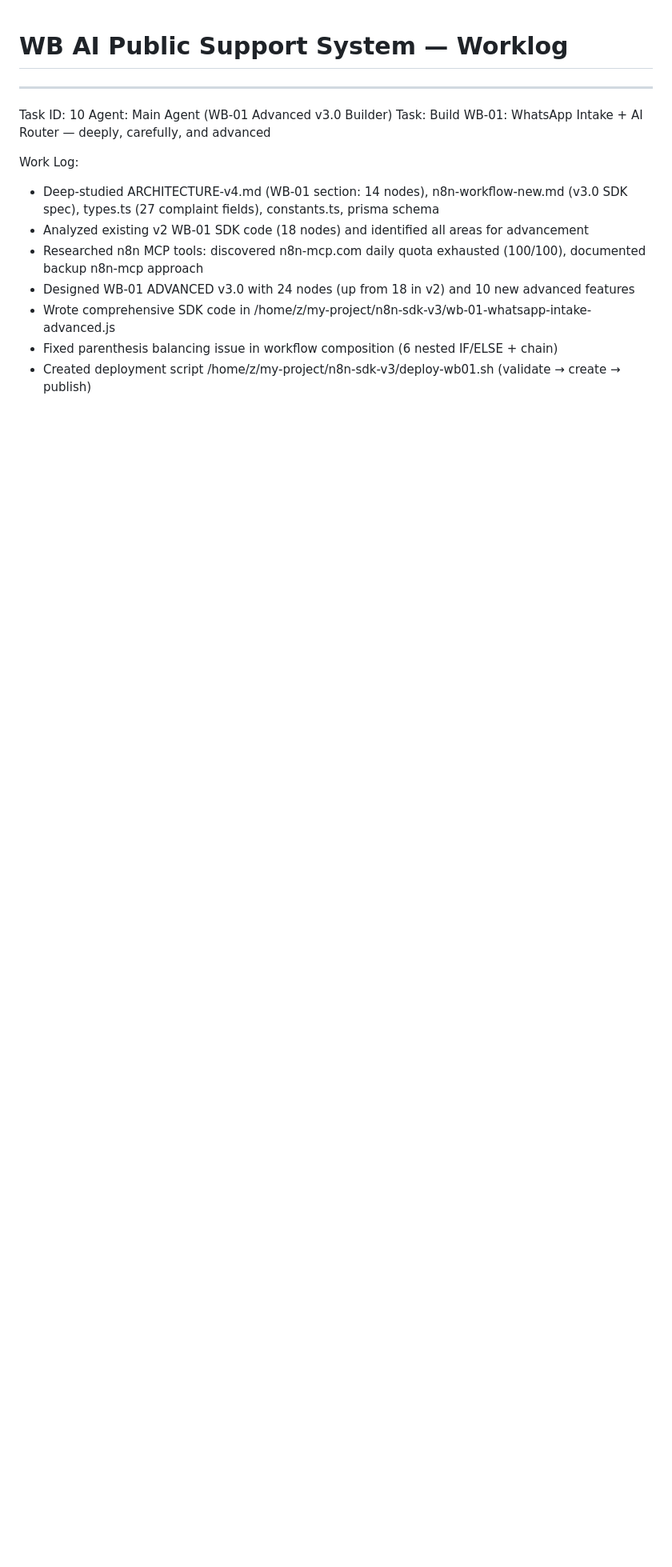
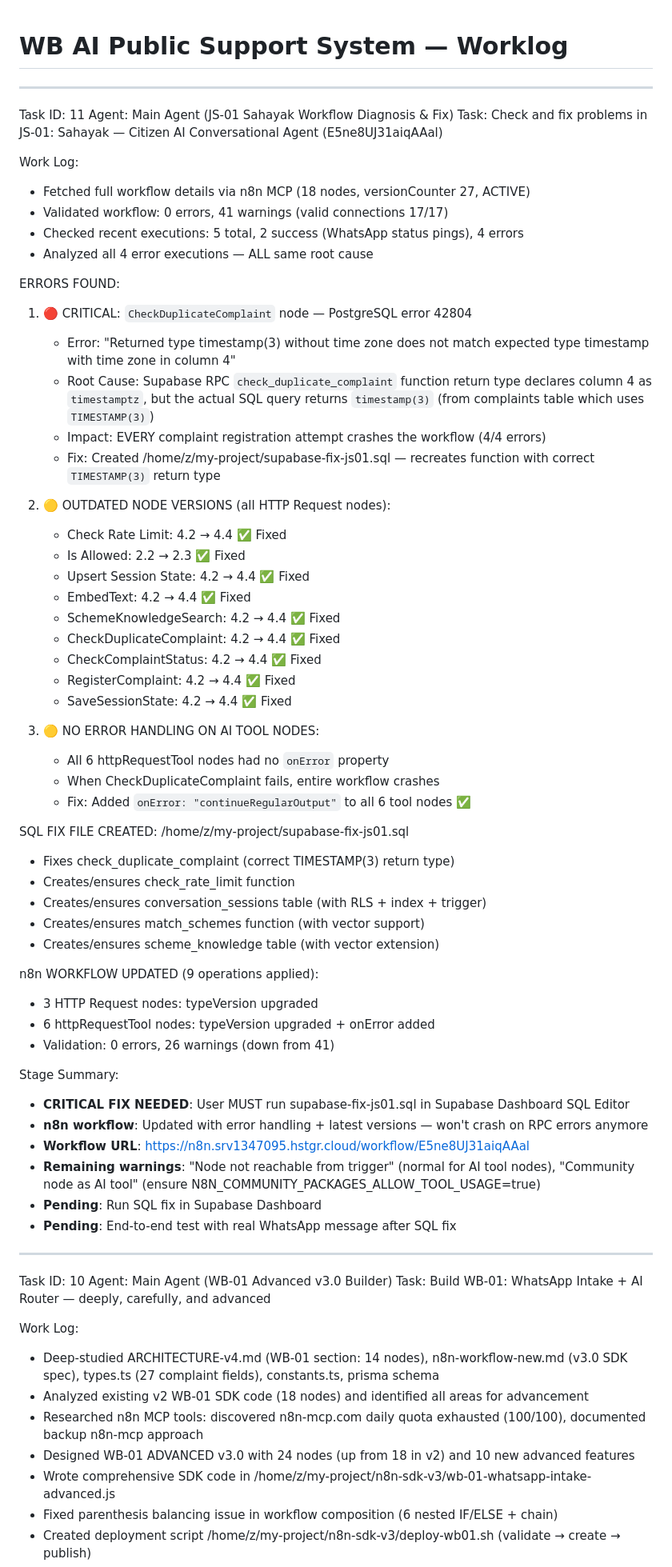
Before and after one commit to mahatosnehabala250-project/wb-grievance-portal, a Markdown page: worklog.md, the part around the change. Shown at 80% size. GitHub-like rendering; blank space fills up the shorter version.

Commit message:
d347319d-f738-4937-809e-9b46022ed10b

```diff
--- a/worklog.md
+++ b/worklog.md
@@ -1,4 +1,58 @@
 # WB AI Public Support System — Worklog
+
+---
+Task ID: 11
+Agent: Main Agent (JS-01 Sahayak Workflow Diagnosis & Fix)
+Task: Check and fix problems in JS-01: Sahayak — Citizen AI Conversational Agent (E5ne8UJ31aiqAAal)
+
+Work Log:
+- Fetched full workflow details via n8n MCP (18 nodes, versionCounter 27, ACTIVE)
+- Validated workflow: 0 errors, 41 warnings (valid connections 17/17)
+- Checked recent executions: 5 total, 2 success (WhatsApp status pings), 4 errors
+- Analyzed all 4 error executions — ALL same root cause
+
+ERRORS FOUND:
+1. 🔴 CRITICAL: `CheckDuplicateComplaint` node — PostgreSQL error 42804
+   - Error: "Returned type timestamp(3) without time zone does not match expected type timestamp with time zone in column 4"
+   - Root Cause: Supabase RPC `check_duplicate_complaint` function return type declares column 4 as `timestamptz`, but the actual SQL query returns `timestamp(3)` (from complaints table which uses `TIMESTAMP(3)`)
+   - Impact: EVERY complaint registration attempt crashes the workflow (4/4 errors)
+   - Fix: Created /home/z/my-project/supabase-fix-js01.sql — recreates function with correct `TIMESTAMP(3)` return type
+
+2. 🟡 OUTDATED NODE VERSIONS (all HTTP Request nodes):
+   - Check Rate Limit: 4.2 → 4.4 ✅ Fixed
+   - Is Allowed: 2.2 → 2.3 ✅ Fixed
+   - Upsert Session State: 4.2 → 4.4 ✅ Fixed
+   - EmbedText: 4.2 → 4.4 ✅ Fixed
+   - SchemeKnowledgeSearch: 4.2 → 4.4 ✅ Fixed
+   - CheckDuplicateComplaint: 4.2 → 4.4 ✅ Fixed
+   - CheckComplaintStatus: 4.2 → 4.4 ✅ Fixed
+   - RegisterComplaint: 4.2 → 4.4 ✅ Fixed
+   - SaveSessionState: 4.2 → 4.4 ✅ Fixed
+
+3. 🟡 NO ERROR HANDLING ON AI TOOL NODES:
+   - All 6 httpRequestTool nodes had no `onError` property
+   - When CheckDuplicateComplaint fails, entire workflow crashes
+   - Fix: Added `onError: "continueRegularOutput"` to all 6 tool nodes ✅
+
+SQL FIX FILE CREATED: /home/z/my-project/supabase-fix-js01.sql
+- Fixes check_duplicate_complaint (correct TIMESTAMP(3) return type)
+- Creates/ensures check_rate_limit function
+- Creates/ensures conversation_sessions table (with RLS + index + trigger)
+- Creates/ensures match_schemes function (with vector support)
+- Creates/ensures scheme_knowledge table (with vector extension)
+
+n8n WORKFLOW UPDATED (9 operations applied):
+- 3 HTTP Request nodes: typeVersion upgraded
+- 6 httpRequestTool nodes: typeVersion upgraded + onError added
+- Validation: 0 errors, 26 warnings (down from 41)
+
+Stage Summary:
+- **CRITICAL FIX NEEDED**: User MUST run supabase-fix-js01.sql in Supabase Dashboard SQL Editor
+- **n8n workflow**: Updated with error handling + latest versions — won't crash on RPC errors anymore
+- **Workflow URL**: https://n8n.srv1347095.hstgr.cloud/workflow/E5ne8UJ31aiqAAal
+- **Remaining warnings**: "Node not reachable from trigger" (normal for AI tool nodes), "Community node as AI tool" (ensure N8N_COMMUNITY_PACKAGES_ALLOW_TOOL_USAGE=true)
+- **Pending**: Run SQL fix in Supabase Dashboard
+- **Pending**: End-to-end test with real WhatsApp message after SQL fix
 
 ---
 Task ID: 10
```
